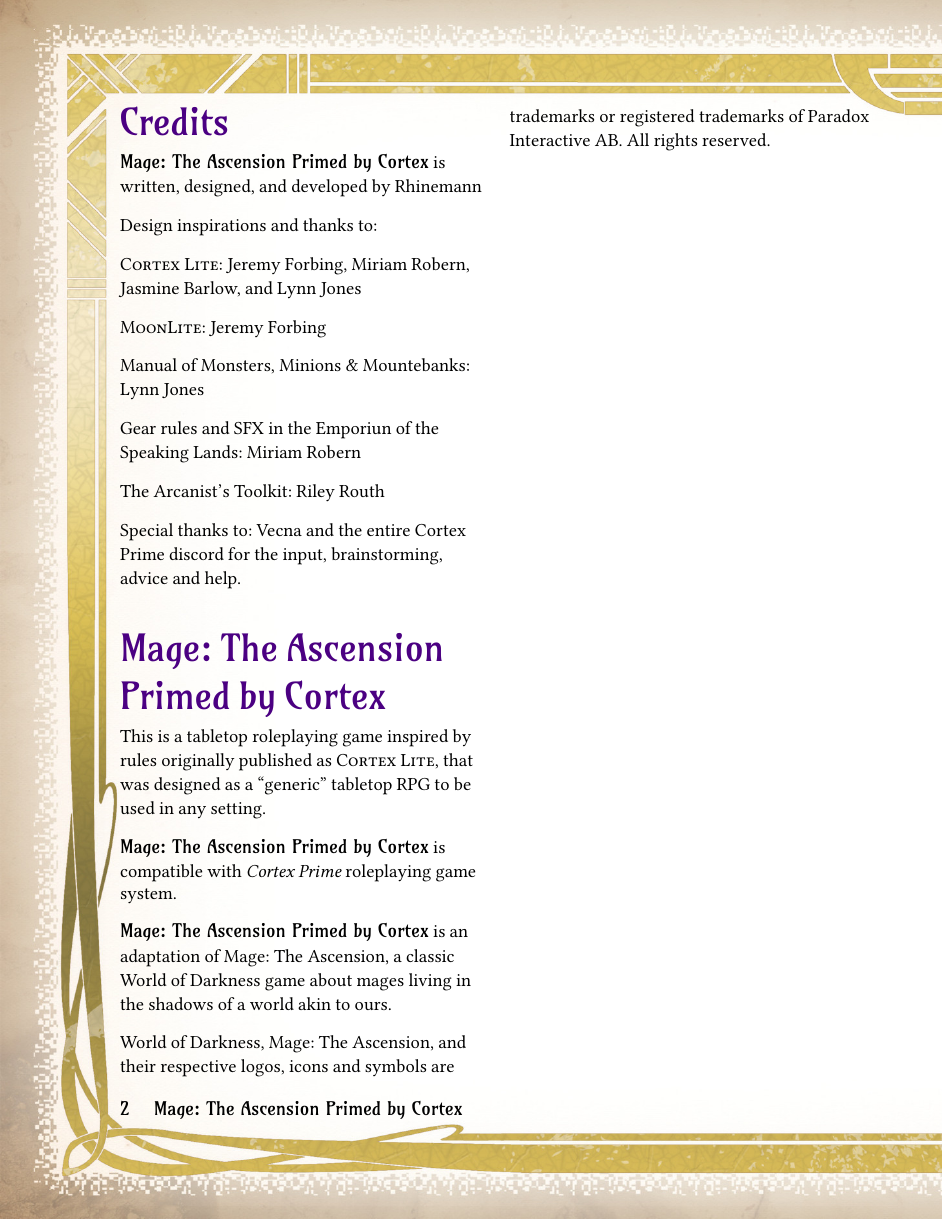
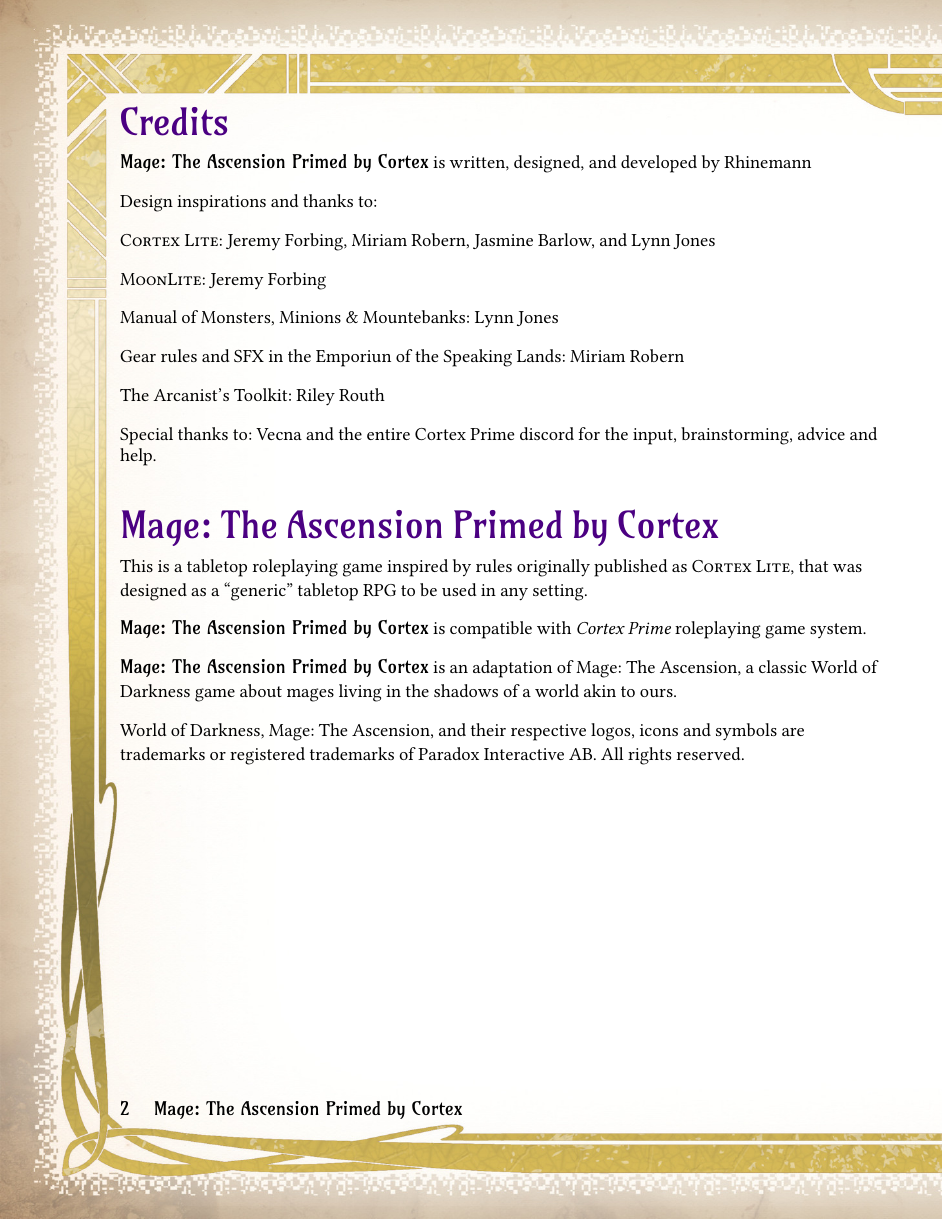
Before and after one commit to Rhinemann/mage-hack, a Typst document (src/Mage Conversion.typ, which reads src/chapters/Credits.typ): page 2 of 3. Compiled offline with Typst 0.15; a missing font is replaced by an installed copy or a similar font.

Commit message:
Credits clean up

```diff
--- a/src/chapters/Credits.typ
+++ b/src/chapters/Credits.typ
@@ -2,7 +2,6 @@
 #import "../templates/global.typ": title_content, title_text
 
 #show: chapter.with(chapter_name: "Credits")
-#show: columns.with(2, gutter: 1em)
 
 
 = Credits
```
Also changed, not shown: src/chapters/Credits.typ (2 more changed lines).
